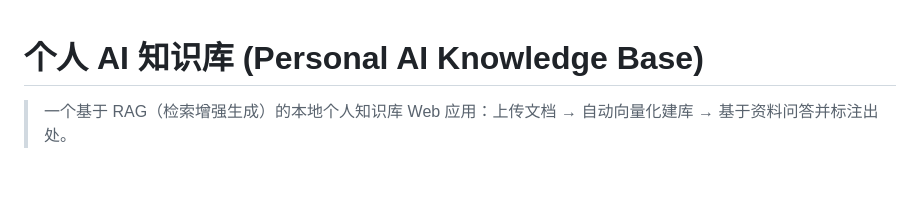
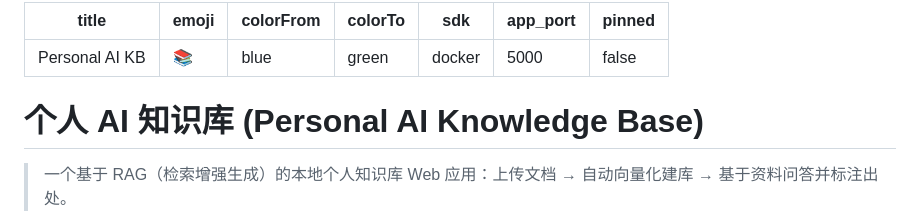
Before and after one commit to kk11-11/personal-ai-kb, a Markdown page: README.md, the part around the change. Drawn GitHub-style; blank space fills up the shorter version.

Commit message:
feat: README 加 Hugging Face Spaces YAML front matter (sdk: docker), GitHub 渲染无影响

```diff
--- a/README.md
+++ b/README.md
@@ -1,3 +1,13 @@
+---
+title: Personal AI KB
+emoji: "📚"
+colorFrom: blue
+colorTo: green
+sdk: docker
+app_port: 5000
+pinned: false
+---
+
 # 个人 AI 知识库 (Personal AI Knowledge Base)
 
 > 一个基于 RAG（检索增强生成）的本地个人知识库 Web 应用：上传文档 → 自动向量化建库 → 基于资料问答并标注出处。
```
